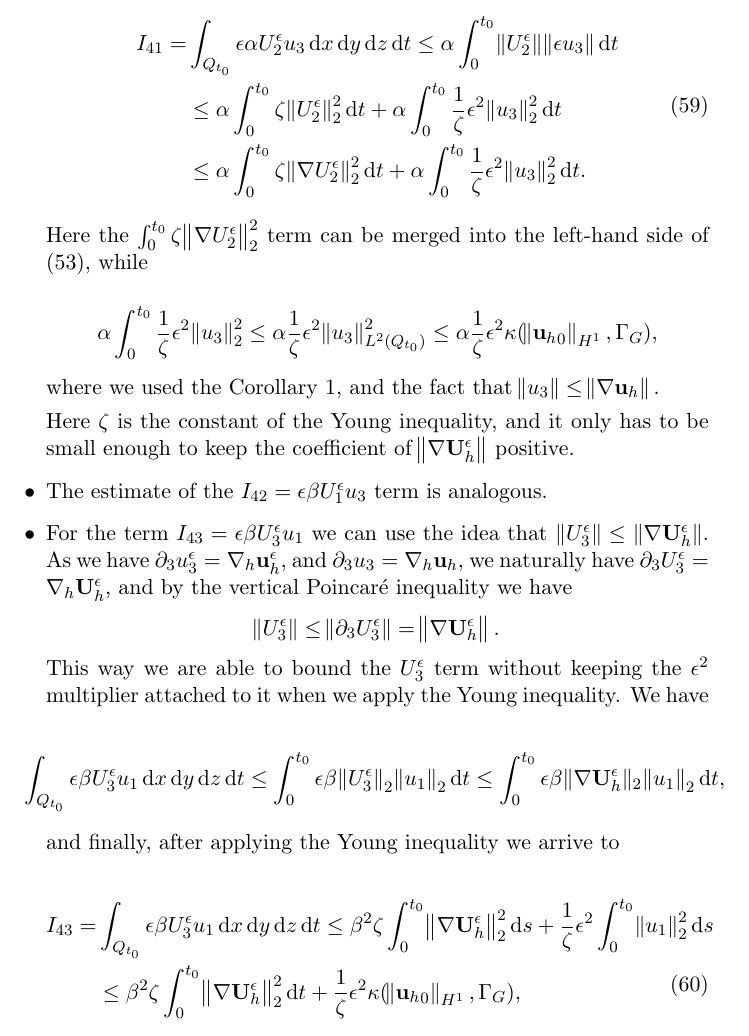
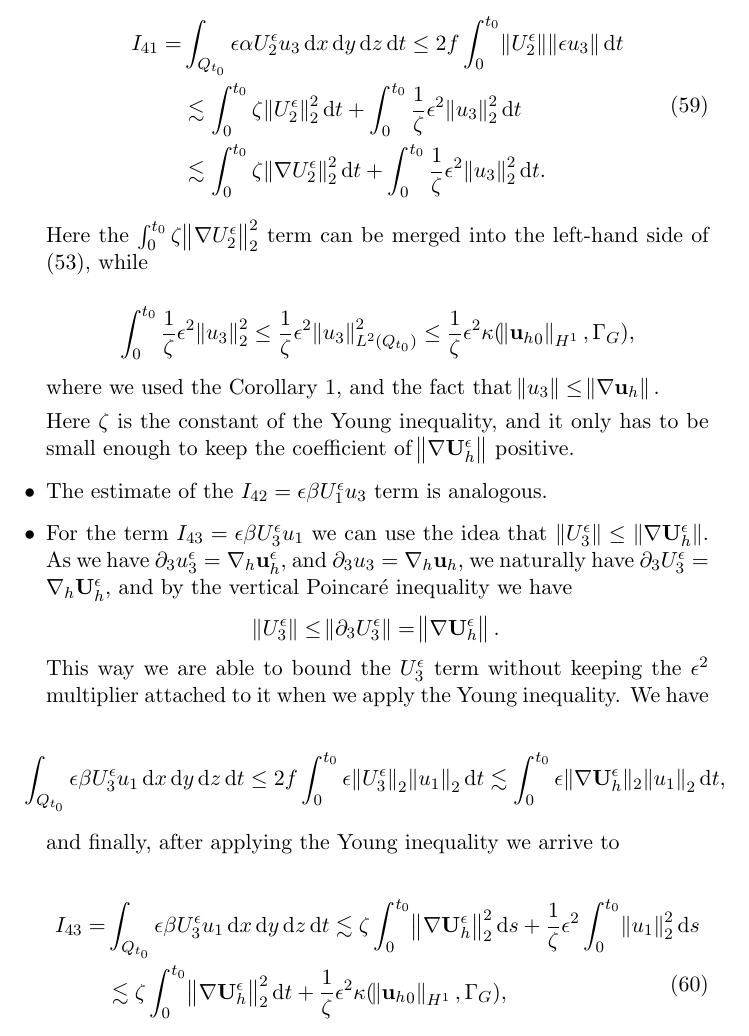
Before and after one commit to msjuhasznora/mathsgitrepo, a LaTeX paper (year_four/merged/downwind-matching-merged.tex): part of page 30 of 51, cut so that both start at the same text. Compiled offline with pdfLaTeX.

Commit message:
alpha beta update

```diff
--- a/year_four/merged/downwind-matching-merged.tex
+++ b/year_four/merged/downwind-matching-merged.tex
@@ -813,15 +813,15 @@ Let $(\mathbf{u}_h^\epsilon, u_3^\epsilon)$ and $(\mathbf{u}_h,u_3)$ be the solu
 
       \begin{equation}
         \begin{split}
-         I_{41} = & \int_{Q_{t_0}} \epsilon \alpha U_2^\epsilon u_3 \diff x \diff y \diff z \diff t \leq \alpha \int_0^{t_0} \norm{U_2^\epsilon} \norm{\epsilon u_3} \diff t \\
-          & \leq \alpha \int_0^{t_0} \zeta \norm{U_2^\epsilon}^2_2 \diff t + \alpha \int_0^{t_0} \frac{1}{\zeta} \epsilon^2 \norm{u_3}^2_2 \diff t \\
-          & \leq \alpha \int_0^{t_0} \zeta \norm{\nabla U_2^\epsilon}^2_2 \diff t + \alpha \int_0^{t_0} \frac{1}{\zeta} \epsilon^2 \norm{u_3}^2_2 \diff t.
+         I_{41} = & \int_{Q_{t_0}} \epsilon \alpha U_2^\epsilon u_3 \diff x \diff y \diff z \diff t \leq 2f \int_0^{t_0} \norm{U_2^\epsilon} \norm{\epsilon u_3} \diff t \\
+          & \lesssim \int_0^{t_0} \zeta \norm{U_2^\epsilon}^2_2 \diff t + \int_0^{t_0} \frac{1}{\zeta} \epsilon^2 \norm{u_3}^2_2 \diff t \\
+          & \lesssim \int_0^{t_0} \zeta \norm{\nabla U_2^\epsilon}^2_2 \diff t + \int_0^{t_0} \frac{1}{\zeta} \epsilon^2 \norm{u_3}^2_2 \diff t.
         \end{split}
       \end{equation}
 
       Here the $\int_0^{t_0} \zeta \norm{\nabla U_2^\epsilon}^2_2$  term can be merged into the left-hand side of ($\ref{introduce_I_terms}$), while
 
-      $$\alpha \int_0^{t_0} \frac{1}{\zeta} \epsilon^2 \norm{u_3}^2_2 \leq \alpha \frac{1}{\zeta} \epsilon^2 \norm{u_3}^2_{L^2(Q_{t_0})} \leq \alpha \frac{1}{\zeta} \epsilon^2 \kappa (\norm{{\mathbf{u}_h}_0}_{H^1}, \Gamma_G),$$
+      $$\int_0^{t_0} \frac{1}{\zeta} \epsilon^2 \norm{u_3}^2_2 \leq \frac{1}{\zeta} \epsilon^2 \norm{u_3}^2_{L^2(Q_{t_0})} \leq \frac{1}{\zeta} \epsilon^2 \kappa (\norm{{\mathbf{u}_h}_0}_{H^1}, \Gamma_G),$$
 
       where we used the Corollary $\ref{StrongSolPE_boundedness}$, and the fact that $\norm{u_3} \leq \norm{\nabla \mathbf{u}_h}.$
 
@@ -831,14 +831,14 @@ Let $(\mathbf{u}_h^\epsilon, u_3^\epsilon)$ and $(\mathbf{u}_h,u_3)$ be the solu
 
       \item For the term $ I_{43} = \epsilon \beta U_3^\epsilon u_1$ we can use the idea that $\| U_3^\epsilon \| \leq \| \nabla \mathbf{U}_h^\epsilon \|.$ As we have $\partial_3 u_3^\epsilon = \nabla_h \mathbf{u}_h^\epsilon,$ and $\partial_3 u_3 = \nabla_h \mathbf{u}_h,$ we naturally have $\partial_3 U_3^\epsilon = \nabla_h \mathbf{U}_h^\epsilon,$ and by the vertical Poincar\'e inequality we have $$\norm{U_3^\epsilon} \leq \norm{\partial_3 U_3^\epsilon} = \norm{\nabla \mathbf{U}_h^\epsilon}.$$ This way we are able to bound the $U_3^\epsilon$ term without keeping the $\epsilon^2$ multiplier attached to it when we apply the Young inequality. We have
 
-      $$ \hspace{-1em}\int_{Q_{t_0}} \epsilon \beta U_3^\epsilon u_1 \diff x \diff y \diff z \diff t \leq \int_0^{t_0} \epsilon \beta \norm{U_3^\epsilon}_2 \norm{u_1}_2 \diff t \leq \int_0^{t_0} \epsilon \beta \| \nabla \mathbf{U}_h^\epsilon \|_2 \norm{u_1}_2 \diff t, $$
+      $$ \hspace{-1em}\int_{Q_{t_0}} \epsilon \beta U_3^\epsilon u_1 \diff x \diff y \diff z \diff t \leq 2f \int_0^{t_0} \epsilon \norm{U_3^\epsilon}_2 \norm{u_1}_2 \diff t \lesssim \int_0^{t_0} \epsilon \| \nabla \mathbf{U}_h^\epsilon \|_2 \norm{u_1}_2 \diff t, $$
 
       and finally, after applying the Young inequality we arrive to
 
       \begin{equation}
         \begin{split}
-          I_{43} = & \int_{Q_{t_0}} \epsilon \beta U_3^\epsilon u_1 \diff x \diff y \diff z \diff t \leq \beta^2 \zeta \int_0^{t_0} \norm{\nabla \mathbf{U}_h^\epsilon}_2^2 \diff s+ \frac{1}{\zeta} \epsilon^2 \int_0^{t_0} \norm{u_1}_2^2 \diff s \\
-          & \leq \beta^2 \zeta \int_0^{t_0} \norm{\nabla \mathbf{U}_h^\epsilon}_2^2 \diff t + \frac{1}{\zeta} \epsilon^2 \kappa (\norm{{\mathbf{u}_h}_0}_{H^1}, \Gamma_G),
+          I_{43} = & \int_{Q_{t_0}} \epsilon \beta U_3^\epsilon u_1 \diff x \diff y \diff z \diff t \lesssim \zeta \int_0^{t_0} \norm{\nabla \mathbf{U}_h^\epsilon}_2^2 \diff s + \frac{1}{\zeta} \epsilon^2 \int_0^{t_0} \norm{u_1}_2^2 \diff s \\
+          & \lesssim \zeta \int_0^{t_0} \norm{\nabla \mathbf{U}_h^\epsilon}_2^2 \diff t + \frac{1}{\zeta} \epsilon^2 \kappa (\norm{{\mathbf{u}_h}_0}_{H^1}, \Gamma_G),
         \end{split}
       \end{equation}
 
```
Also changed, not shown: year_four/merged/downwind-matching-merged.tex (4 more changed lines).
